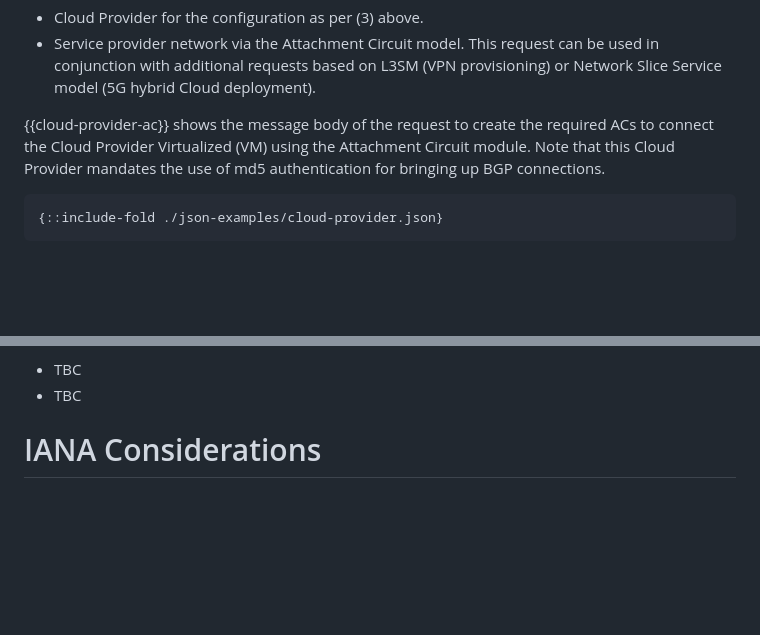
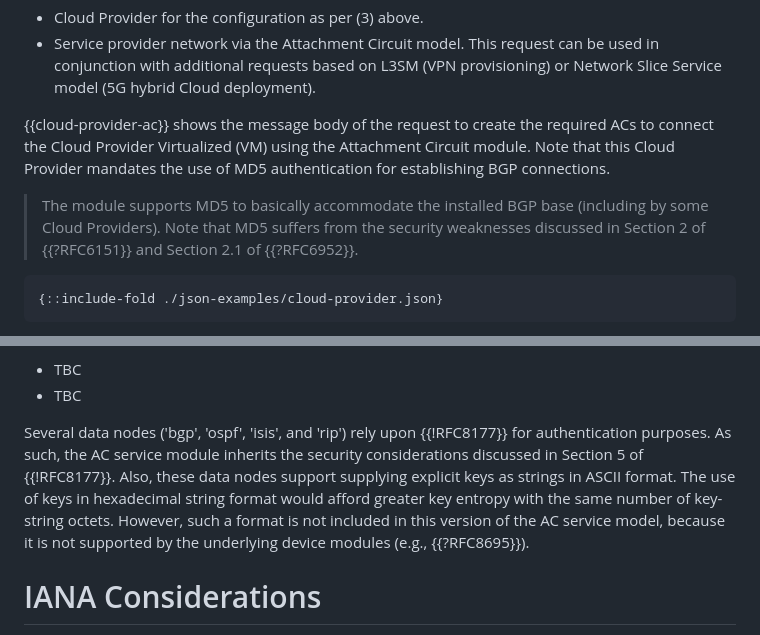
Before and after one commit to robric/attachment-circuit-model, a Markdown page: draft-boro-opsawg-teas-attachment-circuit.md, 2 parts joined by grey strips. Rendered like a GitHub page; blank space fills up the shorter version.

Commit message:
Add a note about MD5

```diff
--- a/draft-boro-opsawg-teas-attachment-circuit.md
+++ b/draft-boro-opsawg-teas-attachment-circuit.md
@@ -441,7 +441,9 @@ Next, API workflows can be initiated:
 * Cloud Provider for the configuration as per (3) above.
 * Service provider network via the Attachment Circuit model. This request can be used in conjunction with additional requests based on L3SM (VPN provisioning) or Network Slice Service model (5G hybrid Cloud deployment).
 
-{{cloud-provider-ac}} shows the message body of the request to create the required ACs to connect the Cloud Provider Virtualized (VM) using the Attachment Circuit module. Note that this Cloud Provider mandates the use of md5 authentication for bringing up BGP connections.
+{{cloud-provider-ac}} shows the message body of the request to create the required ACs to connect the Cloud Provider Virtualized (VM) using the Attachment Circuit module. Note that this Cloud Provider mandates the use of MD5 authentication for establishing BGP connections.
+
+> The module supports MD5 to basically accommodate the installed BGP base (including by some Cloud Providers). Note that MD5 suffers from the security weaknesses discussed in Section 2 of {{?RFC6151}} and Section 2.1 of {{?RFC6952}}.
 
 ~~~~
 {::include-fold ./json-examples/cloud-provider.json}
@@ -660,6 +662,15 @@ ACs created using the "ietf-ac-svc" module can be referenced in other modules (e
    * TBC
    * TBC
 
+   Several data nodes ('bgp', 'ospf', 'isis', and 'rip') rely
+   upon {{!RFC8177}} for authentication purposes.  As such, the AC service module
+   inherits the security considerations discussed in Section 5 of
+   {{!RFC8177}}.  Also, these data nodes support supplying explicit keys as
+   strings in ASCII format.  The use of keys in hexadecimal string
+   format would afford greater key entropy with the same number of key-
+   string octets.  However, such a format is not included in this
+   version of the AC service model, because it is not supported by the underlying
+   device modules (e.g., {{?RFC8695}}).
 
 
 # IANA Considerations
```
